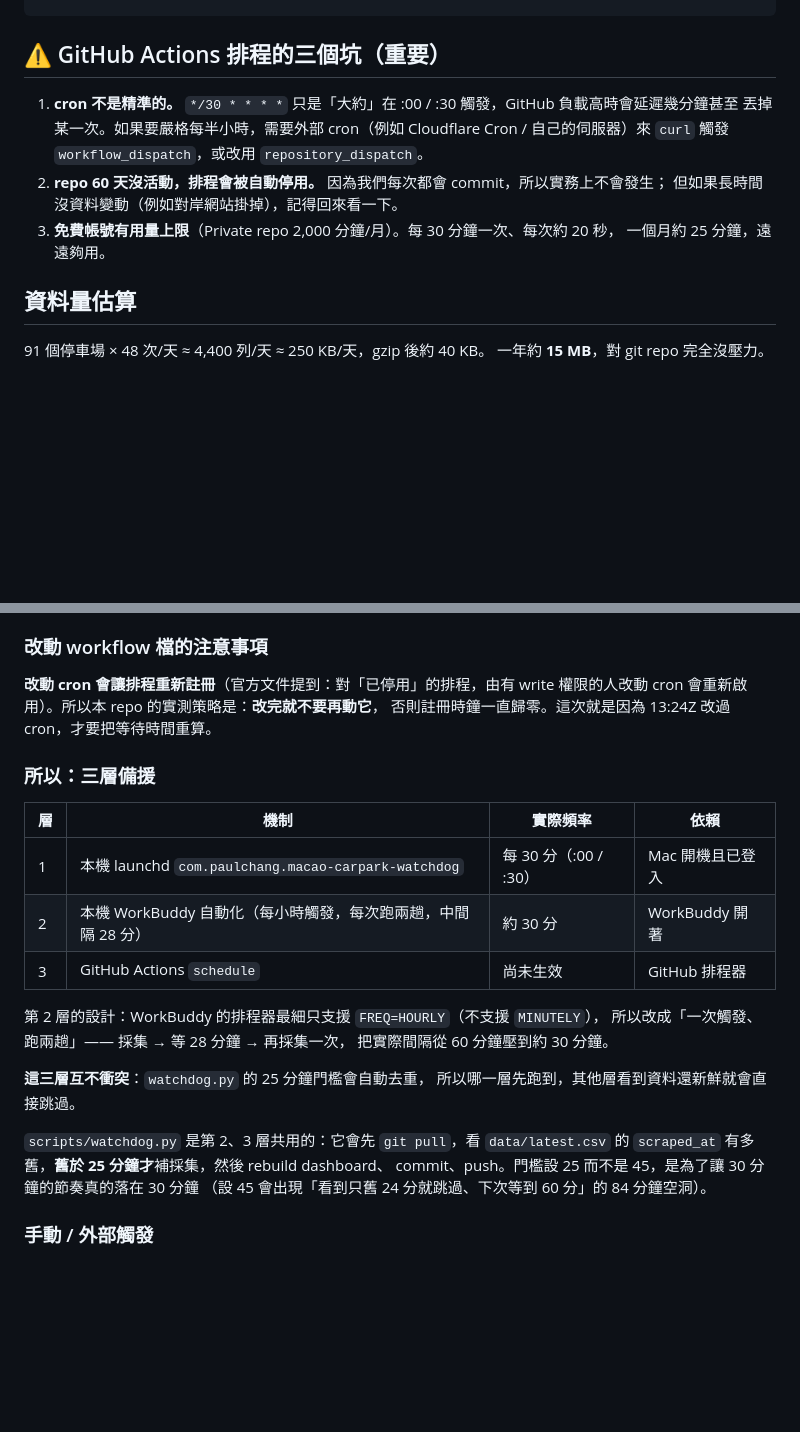
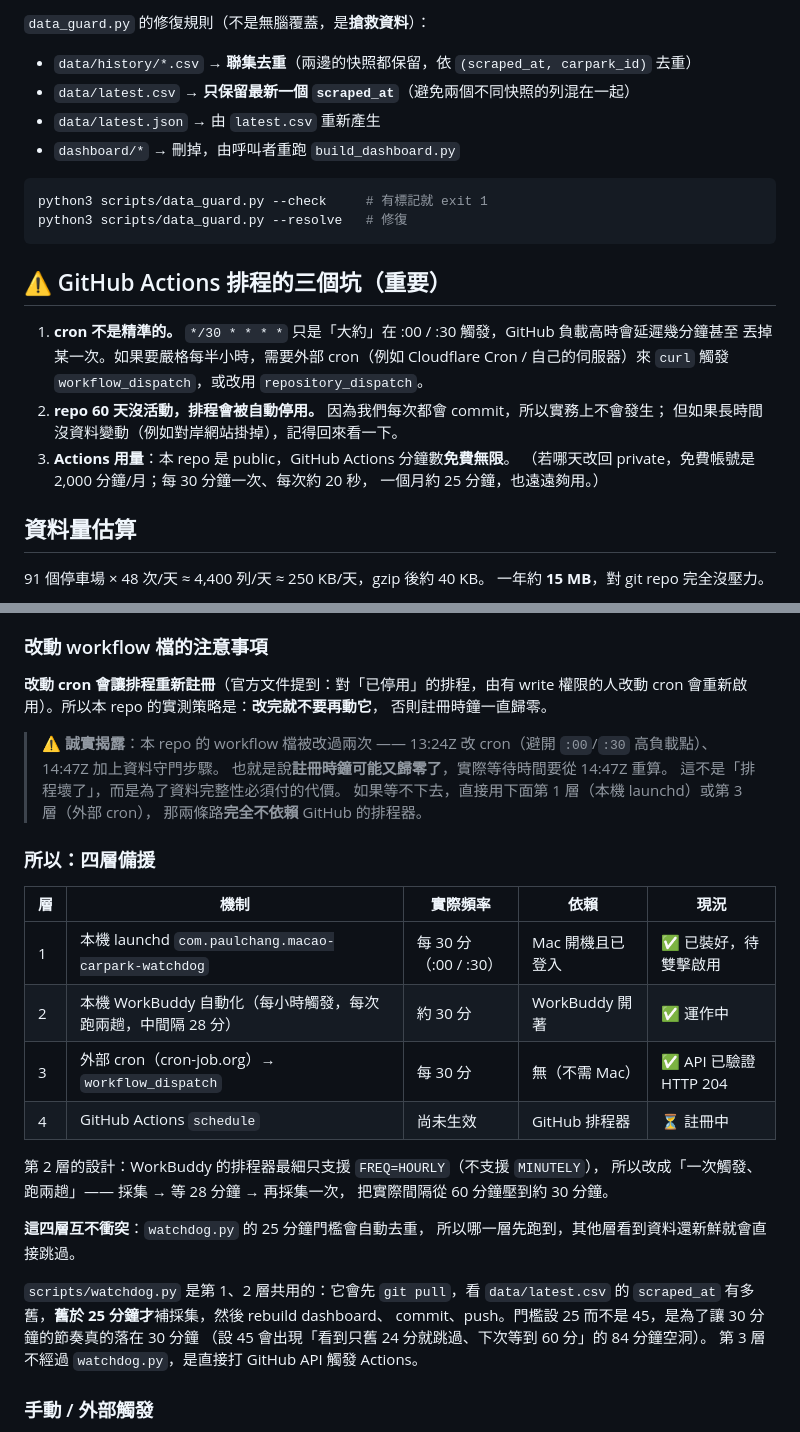
Before and after one commit to poepoe33/nexus-data, a Markdown page: README.md, 2 parts joined by grey strips. GitHub-like rendering; blank space fills up the shorter version.

````diff
--- a/README.md
+++ b/README.md
@@ -98,3 +142,13 @@ data/history/YYYY-MM-DD.csv.gz       隔天自動壓縮
+`data_guard.py` 的修復規則（不是無腦覆蓋，是**搶救資料**）：
+
+- `data/history/*.csv` → **聯集去重**（兩邊的快照都保留，依 `(scraped_at, carpark_id)` 去重）
+- `data/latest.csv` → **只保留最新一個 `scraped_at`**（避免兩個不同快照的列混在一起）
+- `data/latest.json` → 由 `latest.csv` 重新產生
+- `dashboard/*` → 刪掉，由呼叫者重跑 `build_dashboard.py`
+
+```bash
+python3 scripts/data_guard.py --check     # 有標記就 exit 1
+python3 scripts/data_guard.py --resolve   # 修復
 ```
 
 ## ⚠️ GitHub Actions 排程的三個坑（重要）
@@ -104,8 +158,9 @@ data/history/YYYY-MM-DD.csv.gz       隔天自動壓縮
    `curl` 觸發 `workflow_dispatch`，或改用 `repository_dispatch`。
 2. **repo 60 天沒活動，排程會被自動停用。** 因為我們每次都會 commit，所以實務上不會發生；
    但如果長時間沒資料變動（例如對岸網站掛掉），記得回來看一下。
-3. **免費帳號有用量上限**（Private repo 2,000 分鐘/月）。每 30 分鐘一次、每次約 20 秒，
-   一個月約 25 分鐘，遠遠夠用。
+3. **Actions 用量**：本 repo 是 public，GitHub Actions 分鐘數**免費無限**。
+   （若哪天改回 private，免費帳號是 2,000 分鐘/月；每 30 分鐘一次、每次約 20 秒，
+   一個月約 25 分鐘，也遠遠夠用。）
 
 ## 資料量估算
 
@@ -164,27 +229,36 @@ print(busy.groupby("name")["car"].mean().sort_values().head(10))
 
 **改動 cron 會讓排程重新註冊**（官方文件提到：對「已停用」的排程，由有 write
 權限的人改動 cron 會重新啟用）。所以本 repo 的實測策略是：**改完就不要再動它**，
-否則註冊時鐘一直歸零。這次就是因為 13:24Z 改過 cron，才要把等待時間重算。
+否則註冊時鐘一直歸零。
 
-### 所以：三層備援
+> ⚠️ **誠實揭露**：本 repo 的 workflow 檔被改過兩次 ——
+> 13:24Z 改 cron（避開 `:00`/`:30` 高負載點）、14:47Z 加上資料守門步驟。
+> 也就是說**註冊時鐘可能又歸零了**，實際等待時間要從 14:47Z 重算。
+> 這不是「排程壞了」，而是為了資料完整性必須付的代價。
+> 如果等不下去，直接用下面第 1 層（本機 launchd）或第 3 層（外部 cron），
+> 那兩條路**完全不依賴** GitHub 的排程器。
 
-| 層 | 機制 | 實際頻率 | 依賴 |
-|---|---|---|---|
-| 1 | 本機 launchd `com.paulchang.macao-carpark-watchdog` | 每 30 分（:00 / :30） | Mac 開機且已登入 |
-| 2 | 本機 WorkBuddy 自動化（每小時觸發，每次跑兩趟，中間隔 28 分） | 約 30 分 | WorkBuddy 開著 |
-| 3 | GitHub Actions `schedule` | 尚未生效 | GitHub 排程器 |
+### 所以：四層備援
+
+| 層 | 機制 | 實際頻率 | 依賴 | 現況 |
+|---|---|---|---|---|
+| 1 | 本機 launchd `com.paulchang.macao-carpark-watchdog` | 每 30 分（:00 / :30） | Mac 開機且已登入 | ✅ 已裝好，待雙擊啟用 |
+| 2 | 本機 WorkBuddy 自動化（每小時觸發，每次跑兩趟，中間隔 28 分） | 約 30 分 | WorkBuddy 開著 | ✅ 運作中 |
+| 3 | 外部 cron（cron-job.org）→ `workflow_dispatch` | 每 30 分 | 無（不需 Mac） | ✅ API 已驗證 HTTP 204 |
+| 4 | GitHub Actions `schedule` | 尚未生效 | GitHub 排程器 | ⏳ 註冊中 |
 
 第 2 層的設計：WorkBuddy 的排程器最細只支援 `FREQ=HOURLY`（不支援 `MINUTELY`），
 所以改成「一次觸發、跑兩趟」—— 採集 → 等 28 分鐘 → 再採集一次，
 把實際間隔從 60 分鐘壓到約 30 分鐘。
 
-**這三層互不衝突**：`watchdog.py` 的 25 分鐘門檻會自動去重，
+**這四層互不衝突**：`watchdog.py` 的 25 分鐘門檻會自動去重，
 所以哪一層先跑到，其他層看到資料還新鮮就會直接跳過。
 
-`scripts/watchdog.py` 是第 2、3 層共用的：它會先 `git pull`，看 `data/latest.csv`
+`scripts/watchdog.py` 是第 1、2 層共用的：它會先 `git pull`，看 `data/latest.csv`
 的 `scraped_at` 有多舊，**舊於 25 分鐘才**補採集，然後 rebuild dashboard、
 commit、push。門檻設 25 而不是 45，是為了讓 30 分鐘的節奏真的落在 30 分鐘
 （設 45 會出現「看到只舊 24 分就跳過、下次等到 60 分」的 84 分鐘空洞）。
+第 3 層不經過 `watchdog.py`，是直接打 GitHub API 觸發 Actions。
 
 ### 手動 / 外部觸發
 
````
Also changed, not shown: other parts of README.md (+59 -5 lines).
